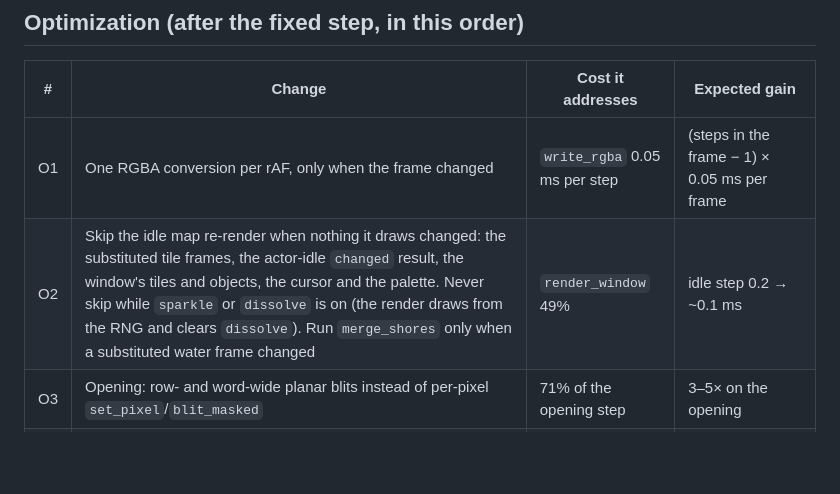
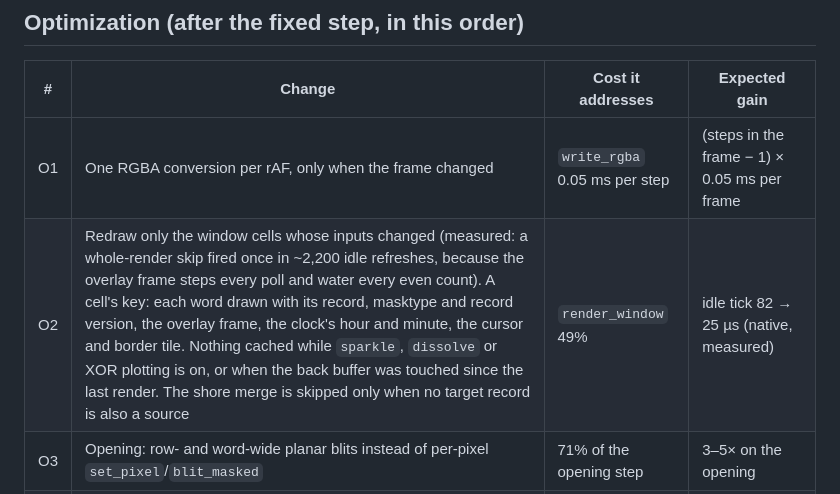
Before and after one commit to 2lab-ai/ultima6, a Markdown page: .prd/06-fixed-tick-speed.md, the part around the change. Rendered like a GitHub page; blank space fills up the shorter version.

Commit message:
prd: spec 06 O2 — per-cell window redraw (a whole-render skip almost never fires on real data; T4 measured)
Co-Authored-By: Claude Opus 5.5 (1M context) <noreply@anthropic.com>

```diff
--- a/.prd/06-fixed-tick-speed.md
+++ b/.prd/06-fixed-tick-speed.md
@@ -92,7 +92,7 @@ Status: planned (rev 3, 2026-10-15. rev 2 folded in the gpt-6-astra review: `ran
 | # | Change | Cost it addresses | Expected gain |
 |---|---|---|---|
 | O1 | One RGBA conversion per rAF, only when the frame changed | `write_rgba` 0.05 ms per step | (steps in the frame − 1) × 0.05 ms per frame |
-| O2 | Skip the idle map re-render when nothing it draws changed: the substituted tile frames, the actor-idle `changed` result, the window's tiles and objects, the cursor and the palette. Never skip while `sparkle` or `dissolve` is on (the render draws from the RNG and clears `dissolve`). Run `merge_shores` only when a substituted water frame changed | `render_window` 49% | idle step 0.2 → ~0.1 ms |
+| O2 | Redraw only the window cells whose inputs changed (measured: a whole-render skip fired once in ~2,200 idle refreshes, because the overlay frame steps every poll and water every even count). A cell's key: each word drawn with its record, masktype and record version, the overlay frame, the clock's hour and minute, the cursor and border tile. Nothing cached while `sparkle`, `dissolve` or XOR plotting is on, or when the back buffer was touched since the last render. The shore merge is skipped only when no target record is also a source | `render_window` 49% | idle tick 82 → 25 µs (native, measured) |
 | O3 | Opening: row- and word-wide planar blits instead of per-pixel `set_pixel`/`blit_masked` | 71% of the opening step | 3–5× on the opening |
 | O4 | `[profile.release] codegen-units = 1`, no LTO (Cargo skips LTO for u6-web's cdylib + rlib anyway, and a cdylib-only fat-LTO wasm measured 9.8% bigger) | — | wasm −19.6% in size (1,759,472 → 1,415,380 B); no speed gain |
 
```
